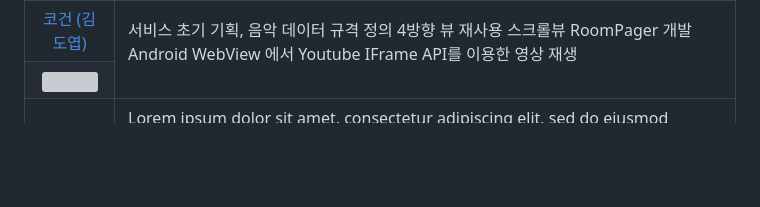
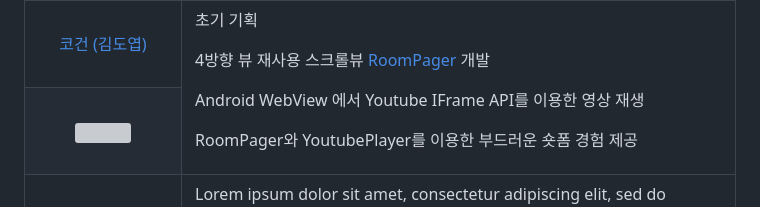
Before and after one commit to woowacourse-teams/2023-diggin-room, a Markdown page: README.md, the part around one of its changes. Rendered like a GitHub page; blank space fills up the shorter version; grey boxes are pictures that could not be loaded.

```diff
--- a/README.md
+++ b/README.md
@@ -119,9 +119,13 @@
     <tbody>
         <tr>
             <td align="center"><a href="https://github.com/DYGames">코건 (김도엽)</a></td>
-            <td rowspan=2><p style="white-space: pre">서비스 초기 기획, 음악 데이터 규격 정의
-4방향 뷰 재사용 스크롤뷰 <a href="">RoomPager</a> 개발
-Android WebView 에서 Youtube IFrame API를 이용한 영상 재생</p></td>
+            <td rowspan=2><p>초기 기획
+
+4방향 뷰 재사용 스크롤뷰 <a href="https://github.com/DYGames/RoomPager">RoomPager</a> 개발
+
+Android WebView 에서 Youtube IFrame API를 이용한 영상 재생
+
+RoomPager와 YoutubePlayer를 이용한 부드러운 숏폼 경험 제공</p></td>
         </tr>
         <tr>
             <td align="center"><img width="100" height="100" src="https://avatars.githubusercontent.com/u/14182640"></img></td>
```
Also changed, not shown: other parts of README.md (+1 -1 lines).
